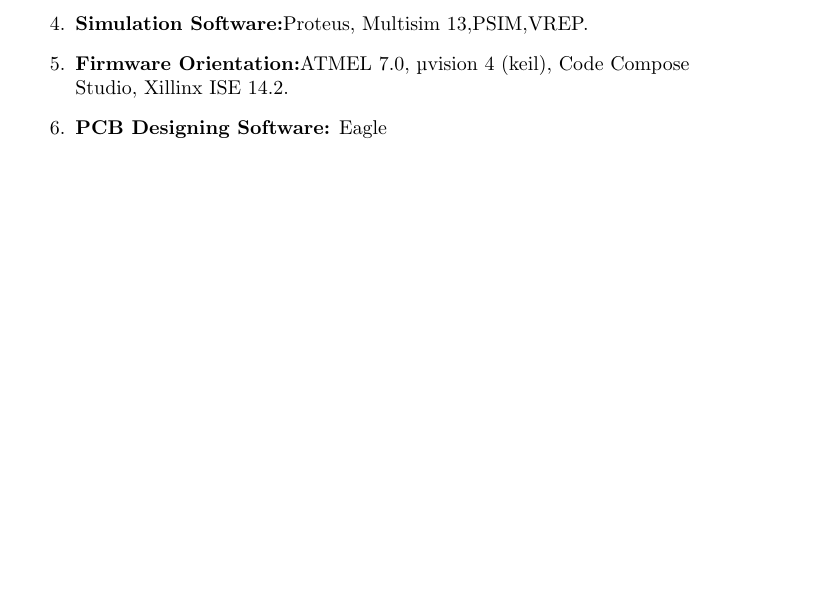
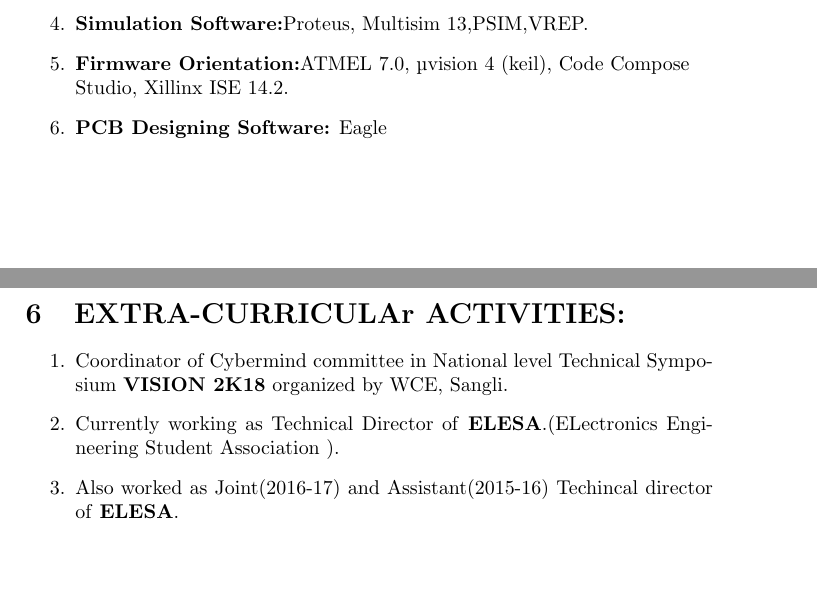
Before and after one commit to sachin2204/SachinJadhav_Resume, a LaTeX CV (sachin_resume.tex): part of page 2 of 2 before the commit and two parts of pages 2 and 3 of 3 after it, the two joined at a grey line, cut so that both start at the same text, the shorter picture padded with empty space. Compiled offline with pdfLaTeX.

Commit message:
Extra-Curricular Activities added

```diff
--- a/sachin_resume.tex
+++ b/sachin_resume.tex
@@ -98,5 +98,10 @@
 	\item \textbf{Firmware Orientation:}ATMEL 7.0, µvision 4 (keil), Code Compose \\Studio, Xillinx ISE 14.2.
 	\item \textbf{PCB Designing Software:} Eagle
 \end{enumerate}
-
+\section{EXTRA-CURRICULAr ACTIVITIES:}
+\begin{enumerate}
+	\item Coordinator of Cybermind committee in National level Technical Symposium \textbf{VISION 2K18} organized by WCE, Sangli.
+	\item Currently working as Technical Director of \textbf{ELESA}.(ELectronics Engineering Student Association ).
+	\item Also worked as Joint(2016-17) and Assistant(2015-16) Techincal director of \textbf{ELESA}.
+\end{enumerate}
    \end {document}
```
Also changed, not shown: sachin_resume.pdf, 4 other files.
